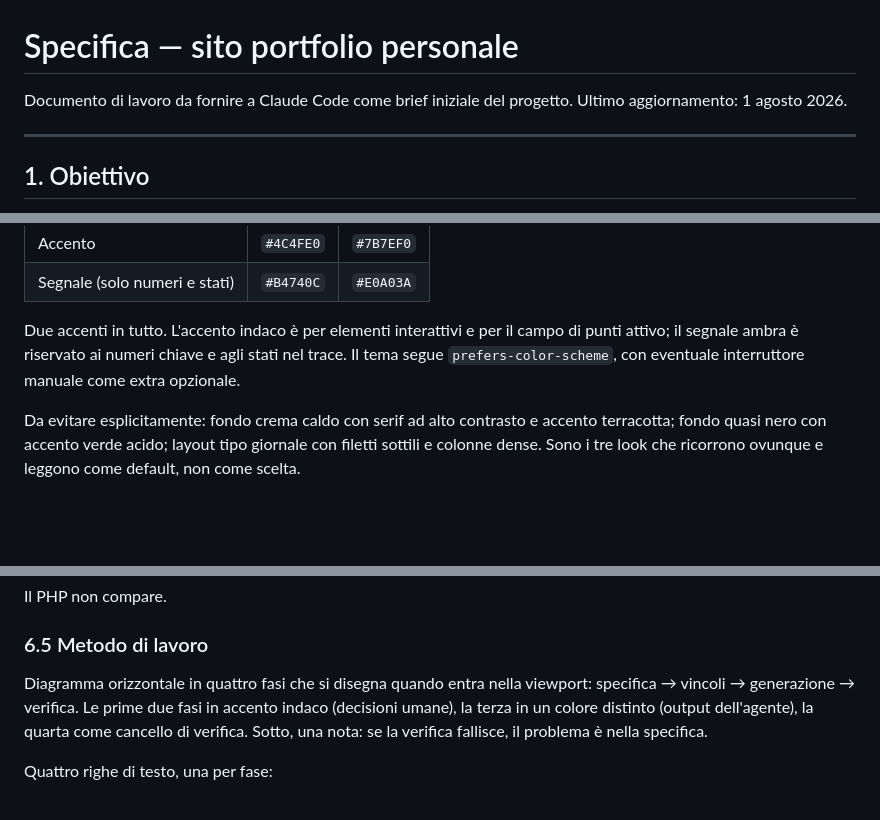
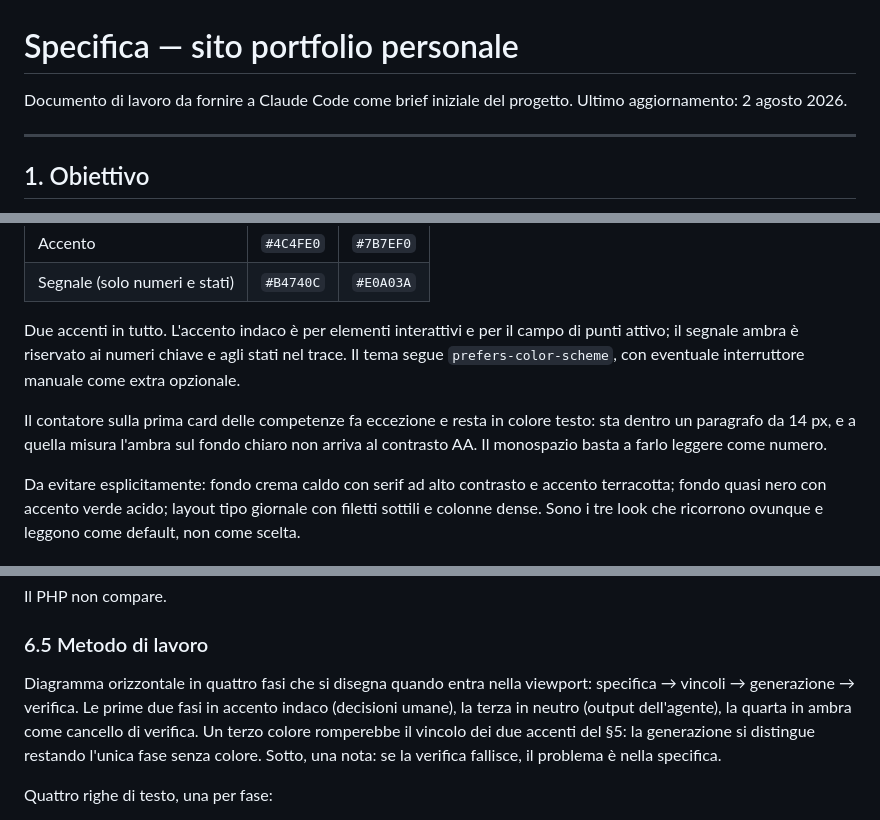
Before and after one commit to andrea-bagnardi/andrea-bagnardi.github.io, a Markdown page: docs/spec.md, 3 parts joined by grey strips. Drawn GitHub-style; blank space fills up the shorter version.

Commit message:
Write down why the counter and the third phase are not coloured

```diff
--- a/docs/spec.md
+++ b/docs/spec.md
@@ -1,7 +1,7 @@
 # Specifica — sito portfolio personale
 
 Documento di lavoro da fornire a Claude Code come brief iniziale del progetto.
-Ultimo aggiornamento: 1 agosto 2026.
+Ultimo aggiornamento: 2 agosto 2026.
 
 ---
 
@@ -72,6 +72,8 @@ L'estetica di riferimento è quella di un pannello di monitoraggio: sobria, dens
 | Segnale (solo numeri e stati) | `#B4740C` | `#E0A03A` |
 
 Due accenti in tutto. L'accento indaco è per elementi interattivi e per il campo di punti attivo; il segnale ambra è riservato ai numeri chiave e agli stati nel trace. Il tema segue `prefers-color-scheme`, con eventuale interruttore manuale come extra opzionale.
+
+Il contatore sulla prima card delle competenze fa eccezione e resta in colore testo: sta dentro un paragrafo da 14 px, e a quella misura l'ambra sul fondo chiaro non arriva al contrasto AA. Il monospazio basta a farlo leggere come numero.
 
 Da evitare esplicitamente: fondo crema caldo con serif ad alto contrasto e accento terracotta; fondo quasi nero con accento verde acido; layout tipo giornale con filetti sottili e colonne dense. Sono i tre look che ricorrono ovunque e leggono come default, non come scelta.
 
@@ -174,7 +176,7 @@ Il PHP non compare.
 
 ### 6.5 Metodo di lavoro
 
-Diagramma orizzontale in quattro fasi che si disegna quando entra nella viewport: specifica → vincoli → generazione → verifica. Le prime due fasi in accento indaco (decisioni umane), la terza in un colore distinto (output dell'agente), la quarta come cancello di verifica. Sotto, una nota: se la verifica fallisce, il problema è nella specifica.
+Diagramma orizzontale in quattro fasi che si disegna quando entra nella viewport: specifica → vincoli → generazione → verifica. Le prime due fasi in accento indaco (decisioni umane), la terza in neutro (output dell'agente), la quarta in ambra come cancello di verifica. Un terzo colore romperebbe il vincolo dei due accenti del §5: la generazione si distingue restando l'unica fase senza colore. Sotto, una nota: se la verifica fallisce, il problema è nella specifica.
 
 Quattro righe di testo, una per fase:
 
```
